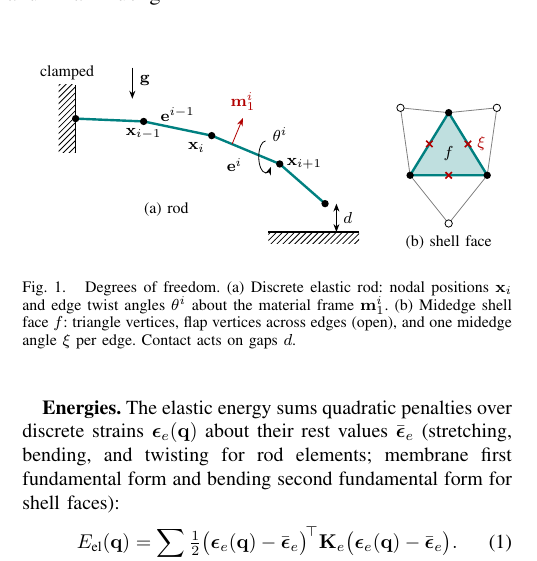
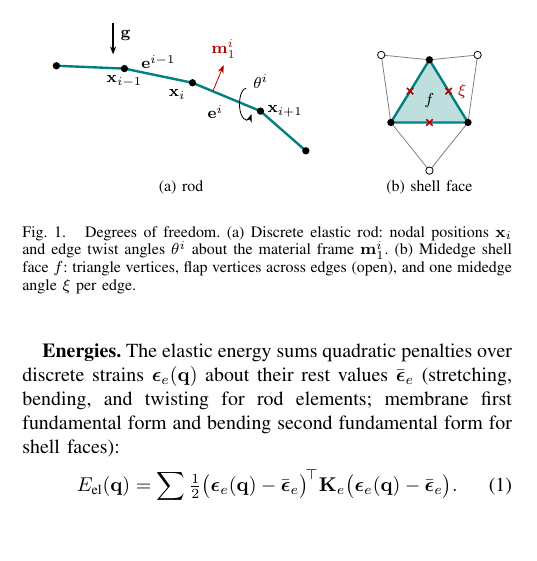
Before and after one commit to ryanchaiyakul/MAE263F, a LaTeX paper (midterm/midterm.tex): part of one column of page 1 of 3, cut at the place of the change, the shorter picture padded with empty space. Compiled offline with pdfLaTeX.

Commit message:
Clean up Fig. 1 schematic and align subfigure labels

```diff
--- a/midterm/midterm.tex
+++ b/midterm/midterm.tex
@@ -70,9 +70,6 @@ We model rods with Discrete Elastic Rods (DER)~\cite{bergou2008der,bergou2010dvt
         lbl/.style={font=\footnotesize},
         >={Stealth[length=4pt]}]
         % (a) rod
-        \fill[pattern=north east lines] (-0.3,-0.6) rectangle (0,0.6);
-        \draw[thick] (0,-0.6) -- (0,0.6);
-        \node[lbl] at (-0.15,0.8) {clamped};
         \coordinate (x0) at (0,0);
         \coordinate (x1) at (1.2,-0.05);
         \coordinate (x2) at (2.4,-0.3);
@@ -89,11 +86,8 @@ We model rods with Discrete Elastic Rods (DER)~\cite{bergou2008der,bergou2010dvt
         \draw[->, red!70!black] (m) -- ++(0.19,0.46) node[lbl, above] {$\mathbf{m}_1^i$};
         \draw[->] ($(x2)!0.75!(x3)+(0.05,0.28)$) arc[start angle=90, end angle=320, x radius=0.12, y radius=0.28];
         \node[lbl, above right] at ($(x2)!0.75!(x3)+(0.05,0.15)$) {$\theta^i$};
-        \draw[->, thick] (1.0,0.9) -- (1.0,0.35) node[lbl, right, pos=0.4] {$\mathbf{g}$};
-        \fill[pattern=north east lines] (3.4,-2.2) rectangle (5.0,-2.0);
-        \draw[thick] (3.4,-2.0) -- (5.0,-2.0);
-        \draw[<->] (4.6,-1.5) -- (4.6,-2.0) node[lbl, right, pos=0.5] {$d$};
-        \node[lbl] at (1.6,-1.6) {(a) rod};
+        \draw[->, thick] (1.0,0.75) -- (1.0,0.2) node[lbl, right, pos=0.4] {$\mathbf{g}$};
+        \node[lbl] at (2.2,-2.15) {(a) rod};
         % (b) shell face
         \begin{scope}[xshift=5.9cm, yshift=-1.0cm, scale=0.85]
             \coordinate (a) at (0,0); \coordinate (b) at (1.6,0); \coordinate (c) at (0.8,1.3);
@@ -106,10 +100,10 @@ We model rods with Discrete Elastic Rods (DER)~\cite{bergou2008der,bergou2010dvt
             \foreach \u/\v in {b/c, c/a, a/b} \node[cross out, draw, red!70!black, inner sep=1.2pt, thick] at ($(\u)!0.5!(\v)$) {};
             \node[lbl, red!70!black, right] at ($(b)!0.5!(c)+(0.05,0)$) {$\xi$};
             \node[lbl] at (0.8,0.45) {$f$};
-            \node[lbl] at (0.8,-1.4) {(b) shell face};
         \end{scope}
+        \node[lbl] at (6.58,-2.15) {(b) shell face};
     \end{tikzpicture}
-    \caption{Degrees of freedom. (a) Discrete elastic rod: nodal positions $\mathbf{x}_i$ and edge twist angles $\theta^i$ about the material frame $\mathbf{m}_1^i$. (b) Midedge shell face $f$: triangle vertices, flap vertices across edges (open), and one midedge angle $\xi$ per edge. Contact acts on gaps $d$.}
+    \caption{Degrees of freedom. (a) Discrete elastic rod: nodal positions $\mathbf{x}_i$ and edge twist angles $\theta^i$ about the material frame $\mathbf{m}_1^i$. (b) Midedge shell face $f$: triangle vertices, flap vertices across edges (open), and one midedge angle $\xi$ per edge.}
     \label{fig:model}
 \end{figure}
 
```
Also changed, not shown: midterm/MidtermReport.pdf, midterm/midterm.pdf.
